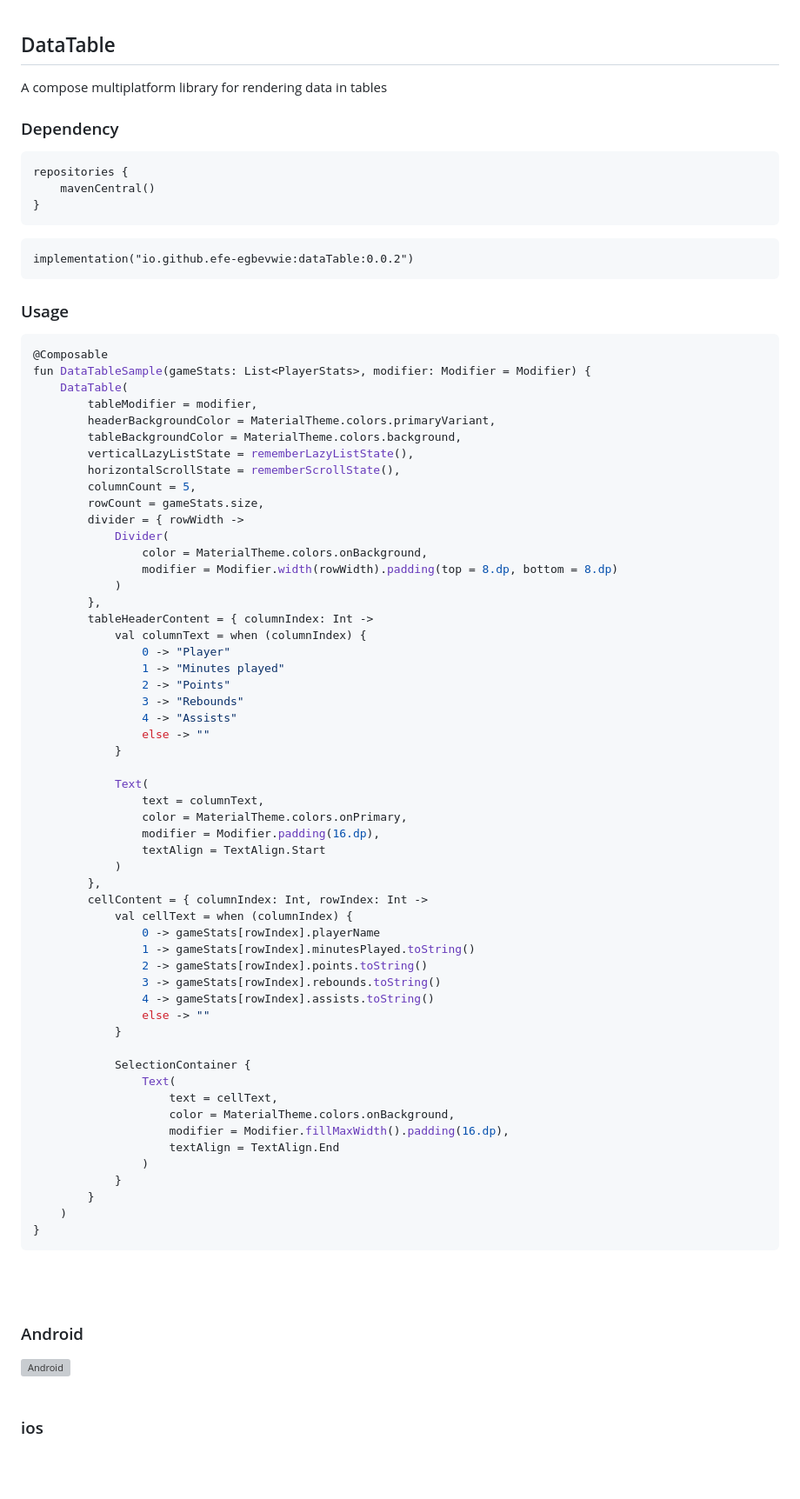
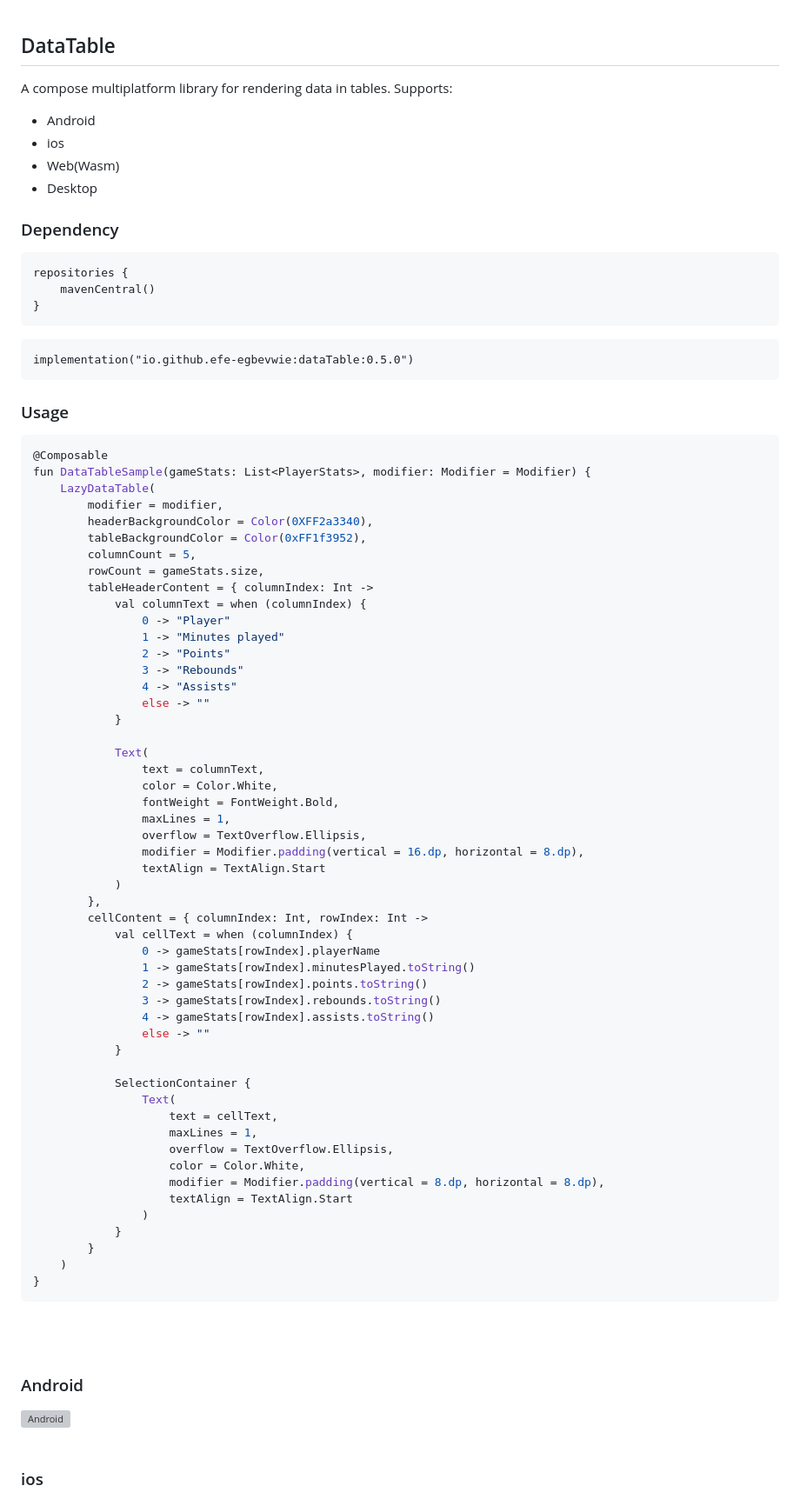
Before and after one commit to efe-egbevwie/DataTable, a Markdown page: README.md, the part around the change printed below. Shown: that part at 87% size. Rendered like a GitHub page; blank space fills up the shorter version; grey boxes are pictures that could not be loaded.

````diff
--- a/README.md
+++ b/README.md
@@ -1,6 +1,10 @@
 ## DataTable
 
-A compose multiplatform library for rendering data in tables
+A compose multiplatform library for rendering data in tables. Supports:
+- Android
+- ios
+- Web(Wasm)
+- Desktop
 
 ### Dependency
 
@@ -11,7 +15,7 @@ repositories {
 ```
 
 ```
-implementation("io.github.efe-egbevwie:dataTable:0.0.2")
+implementation("io.github.efe-egbevwie:dataTable:0.5.0")
 ```
 
 ### Usage
@@ -19,20 +23,12 @@ implementation("io.github.efe-egbevwie:dataTable:0.0.2")
 ```kotlin
 @Composable
 fun DataTableSample(gameStats: List<PlayerStats>, modifier: Modifier = Modifier) {
-    DataTable(
-        tableModifier = modifier,
-        headerBackgroundColor = MaterialTheme.colors.primaryVariant,
-        tableBackgroundColor = MaterialTheme.colors.background,
-        verticalLazyListState = rememberLazyListState(),
-        horizontalScrollState = rememberScrollState(),
+    LazyDataTable(
+        modifier = modifier,
+        headerBackgroundColor = Color(0XFF2a3340),
+        tableBackgroundColor = Color(0xFF1f3952),
         columnCount = 5,
         rowCount = gameStats.size,
-        divider = { rowWidth ->
-            Divider(
-                color = MaterialTheme.colors.onBackground,
-                modifier = Modifier.width(rowWidth).padding(top = 8.dp, bottom = 8.dp)
-            )
-        },
         tableHeaderContent = { columnIndex: Int ->
             val columnText = when (columnIndex) {
                 0 -> "Player"
@@ -45,8 +41,11 @@ fun DataTableSample(gameStats: List<PlayerStats>, modifier: Modifier = Modifier)
 
             Text(
                 text = columnText,
-                color = MaterialTheme.colors.onPrimary,
-                modifier = Modifier.padding(16.dp),
+                color = Color.White,
+                fontWeight = FontWeight.Bold,
+                maxLines = 1,
+                overflow = TextOverflow.Ellipsis,
+                modifier = Modifier.padding(vertical = 16.dp, horizontal = 8.dp),
                 textAlign = TextAlign.Start
             )
         },
@@ -63,9 +62,11 @@ fun DataTableSample(gameStats: List<PlayerStats>, modifier: Modifier = Modifier)
             SelectionContainer {
                 Text(
                     text = cellText,
-                    color = MaterialTheme.colors.onBackground,
-                    modifier = Modifier.fillMaxWidth().padding(16.dp),
-                    textAlign = TextAlign.End
+                    maxLines = 1,
+                    overflow = TextOverflow.Ellipsis,
+                    color = Color.White,
+                    modifier = Modifier.padding(vertical = 8.dp, horizontal = 8.dp),
+                    textAlign = TextAlign.Start
                 )
             }
         }
````
Also changed, not shown: other parts of README.md (+3 -3 lines), media/dataTable-sample-desktop.gif (added), media/dataTable-sample-web.gif (added), media/dataTable_desktop.gif (deleted), media/dataTable_web.gif (deleted), 5 other files.
